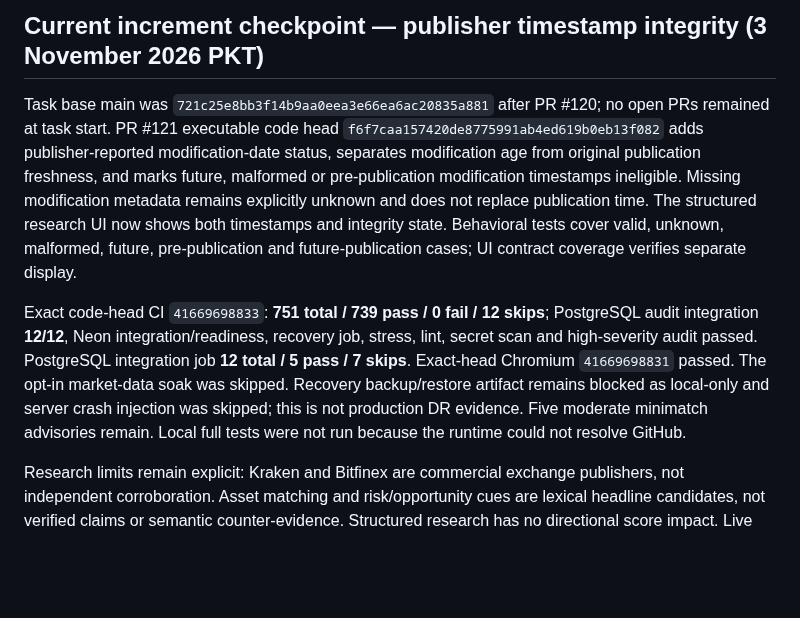
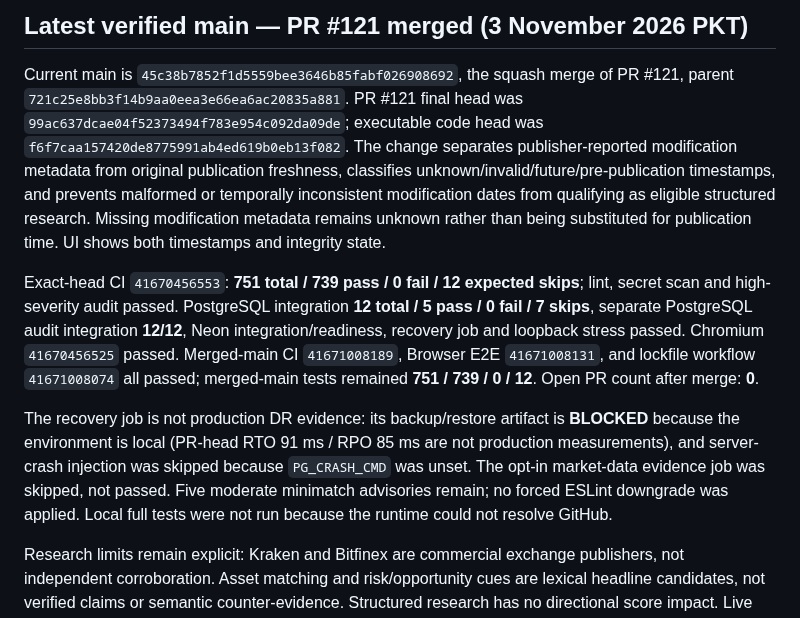
Before and after one commit to AloneSmoker007/Trading-Nova, a Markdown page: docs/V1-PRODUCT-GAP-AUDIT.md, the part around the change. GitHub-like rendering; blank space fills up the shorter version.

Commit message:
docs: record merged research timestamp checkpoint

```diff
--- a/docs/V1-PRODUCT-GAP-AUDIT.md
+++ b/docs/V1-PRODUCT-GAP-AUDIT.md
@@ -1,8 +1,10 @@
-## Current increment checkpoint — publisher timestamp integrity (3 November 2026 PKT)
+## Latest verified main — PR #121 merged (3 November 2026 PKT)
 
-Task base main was `721c25e8bb3f14b9aa0eea3e66ea6ac20835a881` after PR #120; no open PRs remained at task start. PR #121 executable code head `f6f7caa157420de8775991ab4ed619b0eb13f082` adds publisher-reported modification-date status, separates modification age from original publication freshness, and marks future, malformed or pre-publication modification timestamps ineligible. Missing modification metadata remains explicitly unknown and does not replace publication time. The structured research UI now shows both timestamps and integrity state. Behavioral tests cover valid, unknown, malformed, future, pre-publication and future-publication cases; UI contract coverage verifies separate display.
+Current main is `45c38b7852f1d5559bee3646b85fabf026908692`, the squash merge of PR #121, parent `721c25e8bb3f14b9aa0eea3e66ea6ac20835a881`. PR #121 final head was `99ac637dcae04f52373494f783e954c092da09de`; executable code head was `f6f7caa157420de8775991ab4ed619b0eb13f082`. The change separates publisher-reported modification metadata from original publication freshness, classifies unknown/invalid/future/pre-publication timestamps, and prevents malformed or temporally inconsistent modification dates from qualifying as eligible structured research. Missing modification metadata remains unknown rather than being substituted for publication time. UI shows both timestamps and integrity state.
 
-Exact code-head CI `41669698833`: **751 total / 739 pass / 0 fail / 12 skips**; PostgreSQL audit integration **12/12**, Neon integration/readiness, recovery job, stress, lint, secret scan and high-severity audit passed. PostgreSQL integration job **12 total / 5 pass / 7 skips**. Exact-head Chromium `41669698831` passed. The opt-in market-data soak was skipped. Recovery backup/restore artifact remains blocked as local-only and server crash injection was skipped; this is not production DR evidence. Five moderate minimatch advisories remain. Local full tests were not run because the runtime could not resolve GitHub.
+Exact-head CI `41670456553`: **751 total / 739 pass / 0 fail / 12 expected skips**; lint, secret scan and high-severity audit passed. PostgreSQL integration **12 total / 5 pass / 0 fail / 7 skips**, separate PostgreSQL audit integration **12/12**, Neon integration/readiness, recovery job and loopback stress passed. Chromium `41670456525` passed. Merged-main CI `41671008189`, Browser E2E `41671008131`, and lockfile workflow `41671008074` all passed; merged-main tests remained **751 / 739 / 0 / 12**. Open PR count after merge: **0**.
+
+The recovery job is not production DR evidence: its backup/restore artifact is **BLOCKED** because the environment is local (PR-head RTO 91 ms / RPO 85 ms are not production measurements), and server-crash injection was skipped because `PG_CRASH_CMD` was unset. The opt-in market-data evidence job was skipped, not passed. Five moderate minimatch advisories remain; no forced ESLint downgrade was applied. Local full tests were not run because the runtime could not resolve GitHub.
 
 Research limits remain explicit: Kraken and Bitfinex are commercial exchange publishers, not independent corroboration. Asset matching and risk/opportunity cues are lexical headline candidates, not verified claims or semantic counter-evidence. Structured research has no directional score impact. Live Gemini, production feed soak, deployment and independent certification remain unproven.
 
```
Also changed, not shown: docs/TRADING-NOVA-RESUME-2026-10-30.md (+2 -1 lines).
